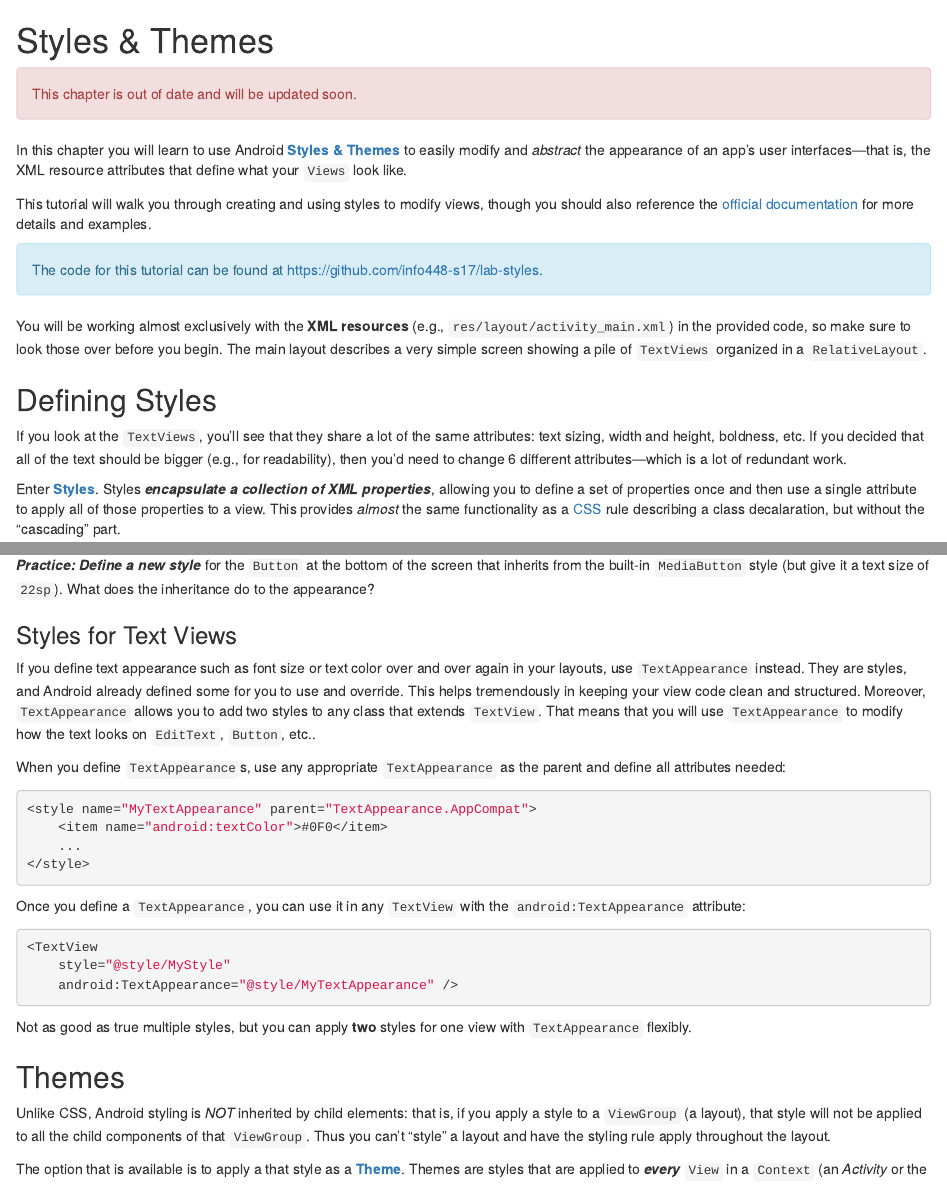
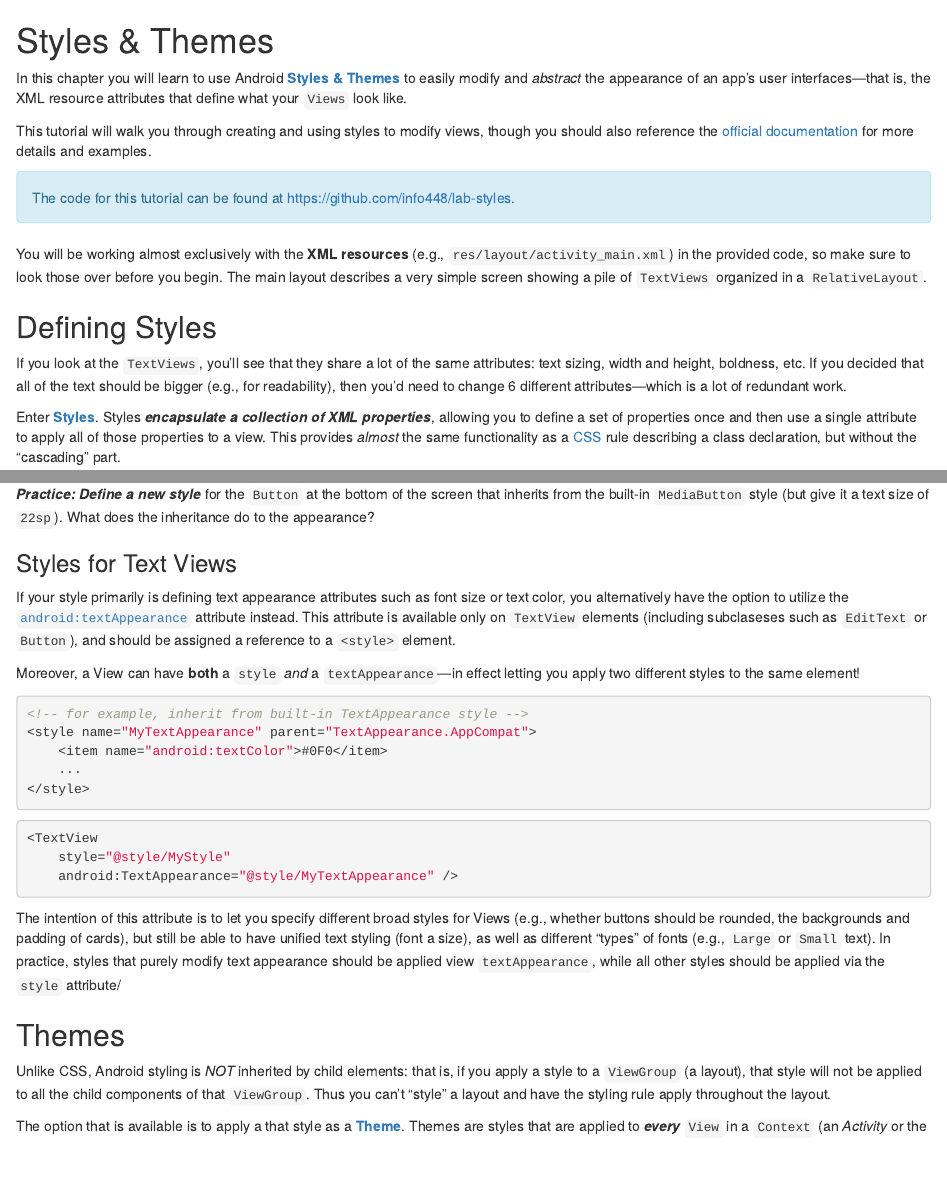
Before and after one commit to zwyffyclz/book, an R Markdown document (styles.Rmd): the page in a window 1100 px wide, from its top, and a second part further down, joined at a grey line. Rendered offline with R 4.5, knitr and Pandoc, with nearby package versions; drawn as R Markdown's standard HTML page in place of the format the file asks for.

Commit message:
Add in styles lab

````diff
--- a/_bookdown.yml
+++ b/_bookdown.yml
@@ -27,8 +27,8 @@ rmd_files:
   #
   - part-labs.Rmd
   # #- debugger.Rmd
+  - styles.Rmd
   # - accessibility.Rmd
-  # - styles.Rmd
   # - viewpager.Rmd
   # - bluetooth.Rmd
   # - maps.Rmd
--- a/styles.Rmd
+++ b/styles.Rmd
@@ -1,18 +1,16 @@
 # Styles & Themes
-<p class="alert alert-danger">This chapter is out of date and will be updated soon.</p>
-
 In this chapter you will learn to use Android [**Styles & Themes**](https://developer.android.com/guide/topics/ui/themes.html) to easily modify and _abstract_ the appearance of an app's user interfaces&mdash;that is, the XML resource attributes that define what your `Views` look like.
 
 This tutorial will walk you through creating and using styles to modify views, though you should also reference the [official documentation](https://developer.android.com/guide/topics/ui/themes.html) for more details and examples.
 
-<p class="alert alert-info">The code for this tutorial can be found at <https://github.com/info448-s17/lab-styles>.</p>
+<p class="alert alert-info">The code for this tutorial can be found at <https://github.com/info448/lab-styles>.</p>
 
 You will be working almost exclusively with the **XML resources** (e.g., `res/layout/activity_main.xml`) in the provided code, so make sure to look those over before you begin. The main layout describes a very simple screen showing a pile of `TextViews` organized in a `RelativeLayout`.
 
 ## Defining Styles
 If you look at the `TextViews`, you'll see that they share a lot of the same attributes: text sizing, width and height, boldness, etc. If you decided that all of the text should be bigger (e.g., for readability), then you'd need to change 6 different attributes&mdash;which is a lot of redundant work.
 
-Enter [**Styles**](http://developer.android.com/guide/topics/ui/themes.html#DefiningStyles). Styles ___encapsulate a collection of XML properties___, allowing you to define a set of properties once and then use a single attribute to apply all of those properties to a view. This provides _almost_ the same functionality as a [CSS](https://en.wikipedia.org/wiki/Cascading_Style_Sheets) rule describing a class decalaration, but without the "cascading" part.
+Enter [**Styles**](http://developer.android.com/guide/topics/ui/themes.html#DefiningStyles). Styles ___encapsulate a collection of XML properties___, allowing you to define a set of properties once and then use a single attribute to apply all of those properties to a view. This provides _almost_ the same functionality as a [CSS](https://en.wikipedia.org/wiki/Cascading_Style_Sheets) rule describing a class declaration, but without the "cascading" part.
 
 Styles are themselves defined as an [XML resource](https://developer.android.com/guide/topics/resources/style-resource.html)&mdsah;specifically a `<style>` element inside the **`res/values/styles.xml`** file.
 
@@ -81,19 +79,18 @@ There are a bunch of these, all of which are defined in the [R.style](https://de
 ___Practice: Define a new style___ for the `Button` at the bottom of the screen that inherits from the built-in `MediaButton` style (but give it a text size of `22sp`). What does the inheritance do to the appearance?
 
 
-### Styles for Text Views
-If you define text appearance such as font size or text color over and over again in your layouts, use `TextAppearance` instead. They are styles, and Android already defined some for you to use and override. This helps tremendously in keeping your view code clean and structured. Moreover, `TextAppearance` allows you to add two styles to any class that extends `TextView`. That means that you will use `TextAppearance` to modify how the text looks on `EditText`, `Button`, etc..
+### Styles for Text Views {-}
+If your style primarily is defining text appearance attributes such as font size or text color, you alternatively have the option to utilize the [`android:textAppearance`](https://developer.android.com/reference/android/widget/TextView.html#attr_android:textAppearance) attribute instead. This attribute is available only on `TextView` elements (including subclaseses such as `EditText` or `Button`), and should be assigned a reference to a `<style>` element.
 
-When you define `TextAppearance`s, use any appropriate `TextAppearance` as the parent and define all attributes needed:
+Moreover, a View can have **both** a `style` _and_ a ` textAppearance`&mdash;in effect letting you apply two different styles to the same element!
 
 ```xml
+<!-- for example, inherit from built-in TextAppearance style -->
 <style name="MyTextAppearance" parent="TextAppearance.AppCompat">
     <item name="android:textColor">#0F0</item>
     ...
 </style>
 ```
-
-Once you define a `TextAppearance`, you can use it in any `TextView` with the `android:TextAppearance` attribute:
 
 ```xml
 <TextView
@@ -101,7 +98,7 @@ Once you define a `TextAppearance`, you can use it in any `TextView` with the `a
     android:TextAppearance="@style/MyTextAppearance" />
 ```
 
-Not as good as true multiple styles, but you can apply **two** styles for one view with `TextAppearance` flexibly.
+The intention of this attribute is to let you specify different broad styles for Views (e.g., whether buttons should be rounded, the backgrounds and padding of cards), but still be able to have unified text styling (font a size), as well as different "types" of fonts (e.g., `Large` or `Small` text). In practice, styles that purely modify text appearance should be applied view `textAppearance`, while all other styles should be applied via the `style` attribute/
 
 
 ## Themes
````
Also changed, not shown: build/activities.html, build/android-development.pdf, build/data-views.html, build/index.html, build/introduction.html, build/java-review.html, build/java-swing.html, build/resources-and-layouts.html, build/search_index.json, build/styles-themes.html, _bookdown.yml (2 more changed lines), styles.Rmd (12 more changed lines), 1 other file.
